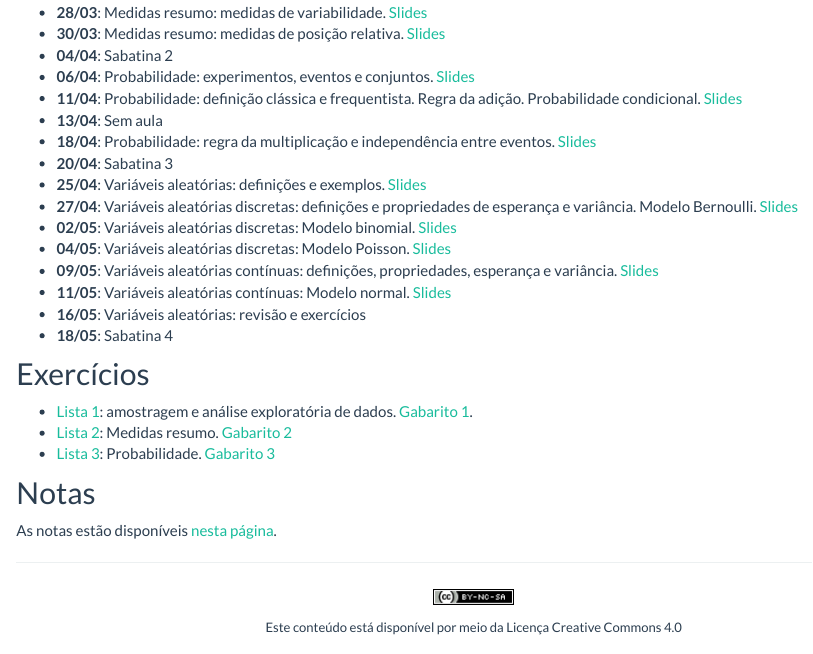
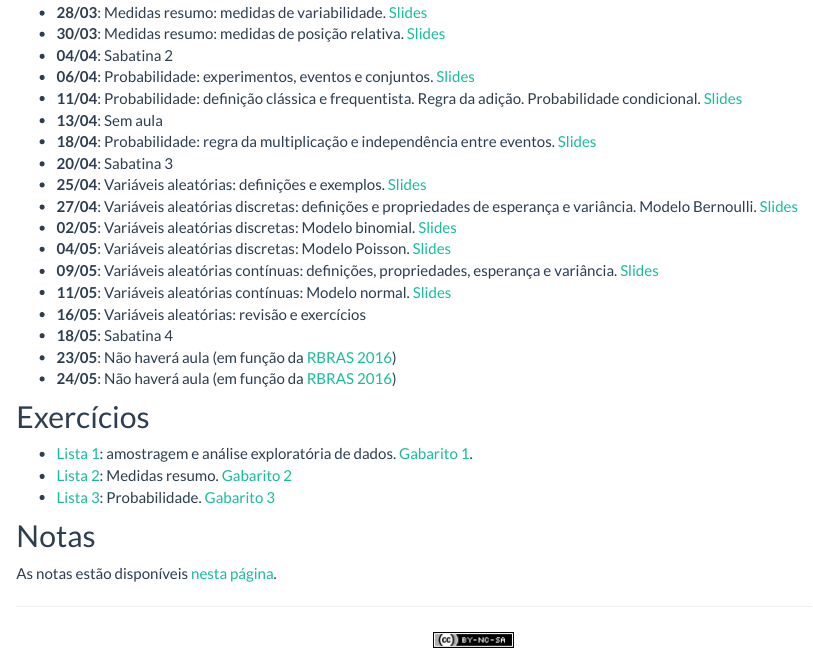
Before and after one commit to fernandomayer/ce003fmi-2016-01, an R Markdown document (aulas.Rmd): the page in a window 1100 px wide, from 310 px down. Rendered offline with R 4.5, knitr and Pandoc, with nearby package versions.

Commit message:
Update classes

```diff
--- a/aulas.Rmd
+++ b/aulas.Rmd
@@ -51,6 +51,8 @@ classe aplicadas.
   [Slides](05_Variaveis_aleatorias/05_Variaveis_Aleatorias.pdf)
 - **16/05**: Variáveis aleatórias: revisão e exercícios
 - **18/05**: Sabatina 4
+- **23/05**: Não haverá aula (em função da [RBRAS 2016])
+- **24/05**: Não haverá aula (em função da [RBRAS 2016])
 
 ## Exercícios
 
@@ -70,3 +72,5 @@ As notas estão disponíveis [nesta página](notas.html).
 [Gabarito 2]: exercicios/03_Medidas_resumo_GABARITO.pdf
 [Lista 3]: exercicios/04_Probabilidade.pdf
 [Gabarito 3]: exercicios/04_Probabilidade_GABARITO.pdf
+
+[RBRAS 2016]: http://rbras2016.ufba.br/pt
```
Also changed, not shown: aulas.html.
